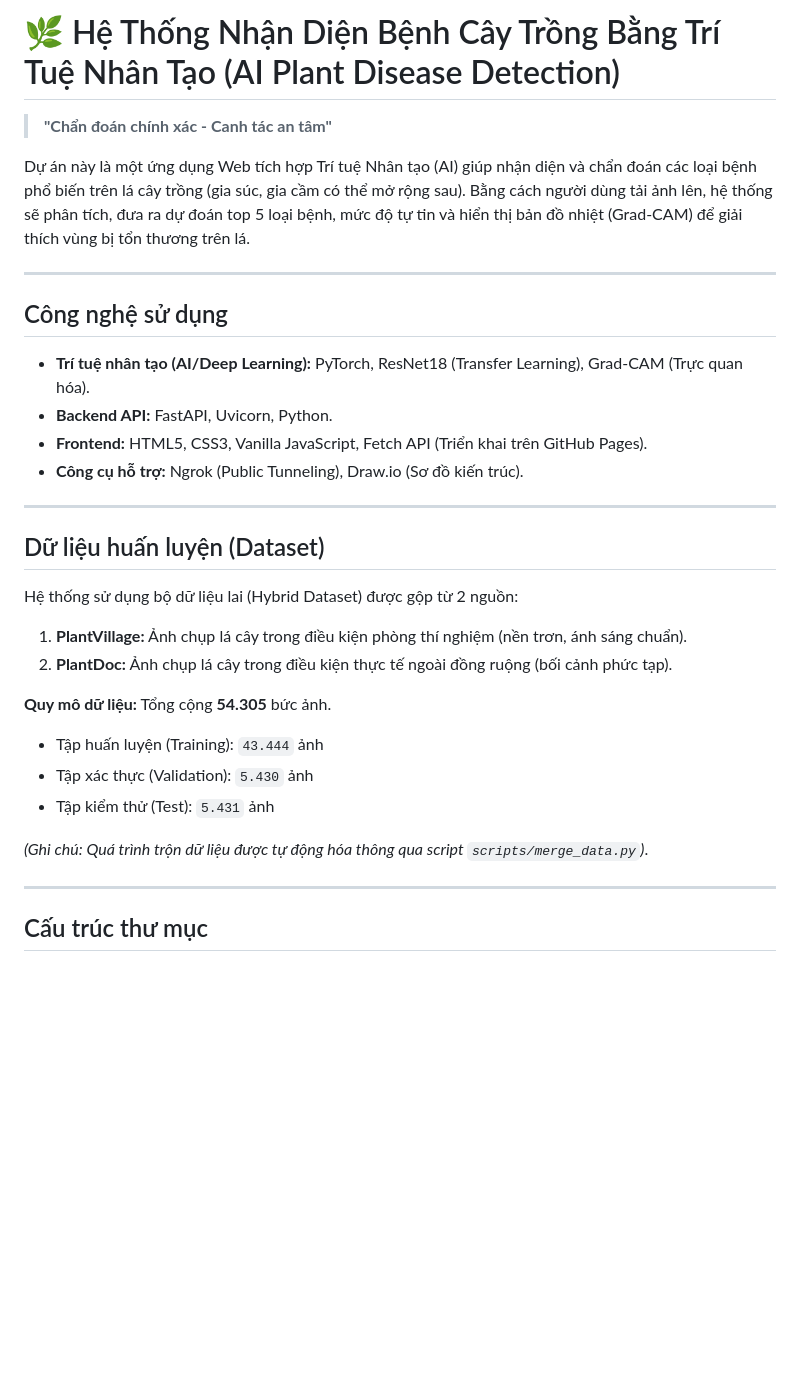
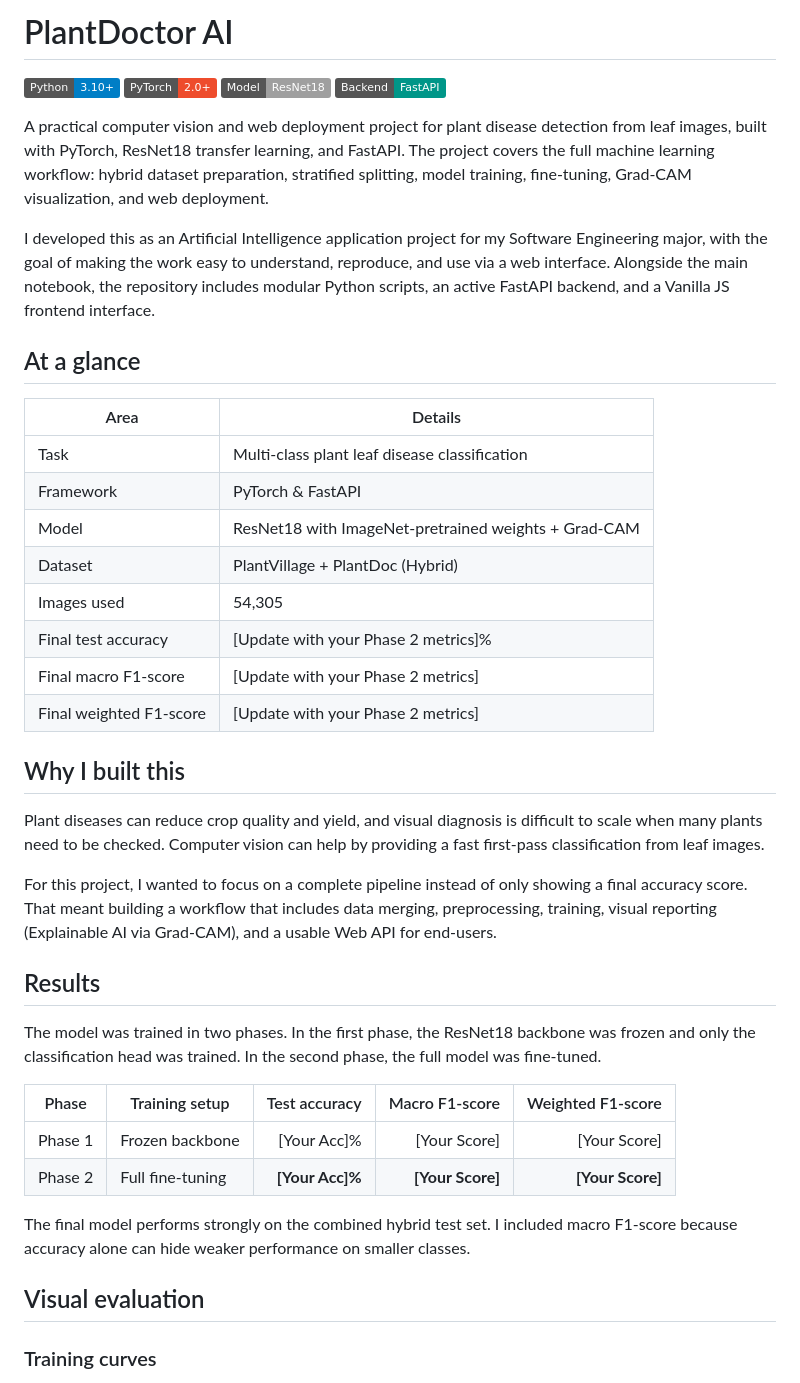
Before and after one commit to orange-cors/plant-disease-ai, a Markdown page: README.md, the part around one of its changes. GitHub-like rendering; badges without logos; blank space fills up the shorter version.

```diff
--- a/README.md
+++ b/README.md
@@ -1,30 +1,45 @@
-# 🌿 Hệ Thống Nhận Diện Bệnh Cây Trồng Bằng Trí Tuệ Nhân Tạo (AI Plant Disease Detection)
-> **"Chẩn đoán chính xác - Canh tác an tâm"**
+# PlantDoctor AI
 
-Dự án này là một ứng dụng Web tích hợp Trí tuệ Nhân tạo (AI) giúp nhận diện và chẩn đoán các loại bệnh phổ biến trên lá cây trồng (gia súc, gia cầm có thể mở rộng sau). Bằng cách người dùng tải ảnh lên, hệ thống sẽ phân tích, đưa ra dự đoán top 5 loại bệnh, mức độ tự tin và hiển thị bản đồ nhiệt (Grad-CAM) để giải thích vùng bị tổn thương trên lá.
+![Python](https://img.shields.io/badge/Python-3.10%2B-blue)
+![PyTorch](https://img.shields.io/badge/PyTorch-2.0%2B-ee4c2c)
+![Model](https://img.shields.io/badge/Model-ResNet18-lightgrey)
+![FastAPI](https://img.shields.io/badge/Backend-FastAPI-009688)
 
----
+A practical computer vision and web deployment project for plant disease detection from leaf images, built with PyTorch, ResNet18 transfer learning, and FastAPI. The project covers the full machine learning workflow: hybrid dataset preparation, stratified splitting, model training, fine-tuning, Grad-CAM visualization, and web deployment.
 
-## Công nghệ sử dụng
-- **Trí tuệ nhân tạo (AI/Deep Learning):** PyTorch, ResNet18 (Transfer Learning), Grad-CAM (Trực quan hóa).
-- **Backend API:** FastAPI, Uvicorn, Python.
-- **Frontend:** HTML5, CSS3, Vanilla JavaScript, Fetch API (Triển khai trên GitHub Pages).
-- **Công cụ hỗ trợ:** Ngrok (Public Tunneling), Draw.io (Sơ đồ kiến trúc).
+I developed this as an Artificial Intelligence application project for my Software Engineering major, with the goal of making the work easy to understand, reproduce, and use via a web interface. Alongside the main notebook, the repository includes modular Python scripts, an active FastAPI backend, and a Vanilla JS frontend interface.
 
----
+## At a glance
 
-## Dữ liệu huấn luyện (Dataset)
-Hệ thống sử dụng bộ dữ liệu lai (Hybrid Dataset) được gộp từ 2 nguồn:
-1. **PlantVillage:** Ảnh chụp lá cây trong điều kiện phòng thí nghiệm (nền trơn, ánh sáng chuẩn).
-2. **PlantDoc:** Ảnh chụp lá cây trong điều kiện thực tế ngoài đồng ruộng (bối cảnh phức tạp).
+| Area | Details |
+|---|---|
+| Task | Multi-class plant leaf disease classification |
+| Framework | PyTorch & FastAPI |
+| Model | ResNet18 with ImageNet-pretrained weights + Grad-CAM |
+| Dataset | PlantVillage + PlantDoc (Hybrid) |
+| Images used | 54,305 |
+| Final test accuracy | [Update with your Phase 2 metrics]% |
+| Final macro F1-score | [Update with your Phase 2 metrics] |
+| Final weighted F1-score | [Update with your Phase 2 metrics] |
 
-**Quy mô dữ liệu:** Tổng cộng **54.305** bức ảnh.
-- Tập huấn luyện (Training): `43.444` ảnh
-- Tập xác thực (Validation): `5.430` ảnh
-- Tập kiểm thử (Test): `5.431` ảnh
+## Why I built this
 
-*(Ghi chú: Quá trình trộn dữ liệu được tự động hóa thông qua script `scripts/merge_data.py`)*.
+Plant diseases can reduce crop quality and yield, and visual diagnosis is difficult to scale when many plants need to be checked. Computer vision can help by providing a fast first-pass classification from leaf images.
 
----
+For this project, I wanted to focus on a complete pipeline instead of only showing a final accuracy score. That meant building a workflow that includes data merging, preprocessing, training, visual reporting (Explainable AI via Grad-CAM), and a usable Web API for end-users.
 
-## Cấu trúc thư mục
+## Results
+
+The model was trained in two phases. In the first phase, the ResNet18 backbone was frozen and only the classification head was trained. In the second phase, the full model was fine-tuned.
+
+| Phase | Training setup | Test accuracy | Macro F1-score | Weighted F1-score |
+|---|---|---:|---:|---:|
+| Phase 1 | Frozen backbone | [Your Acc]% | [Your Score] | [Your Score] |
+| Phase 2 | Full fine-tuning | **[Your Acc]%** | **[Your Score]** | **[Your Score]** |
+
+The final model performs strongly on the combined hybrid test set. I included macro F1-score because accuracy alone can hide weaker performance on smaller classes.
+
+## Visual evaluation
+
+### Training curves
+
```
Also changed, not shown: other parts of README.md (+102 -27 lines).
